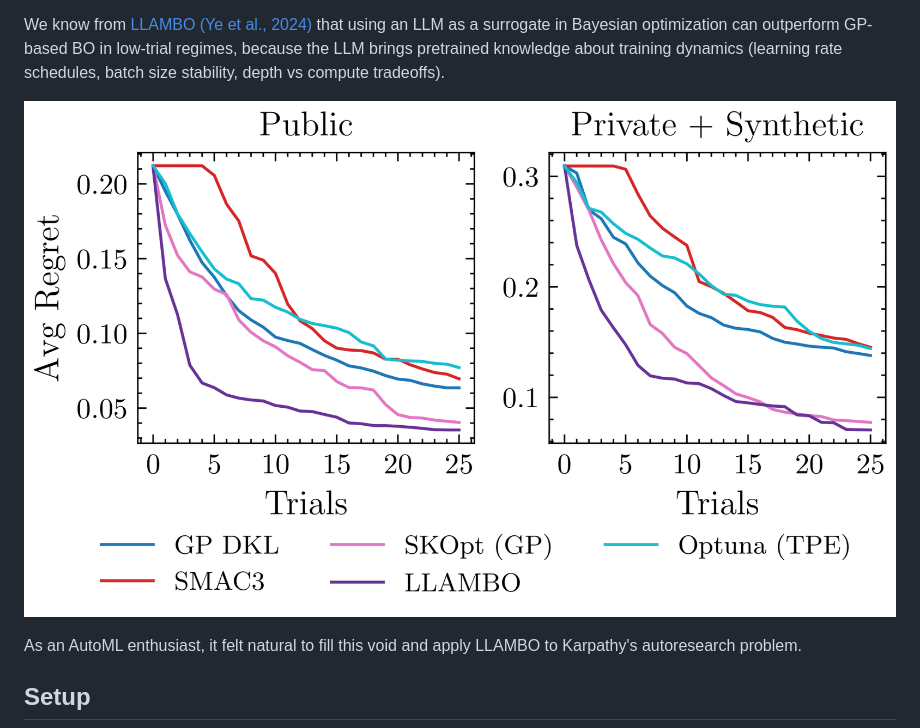
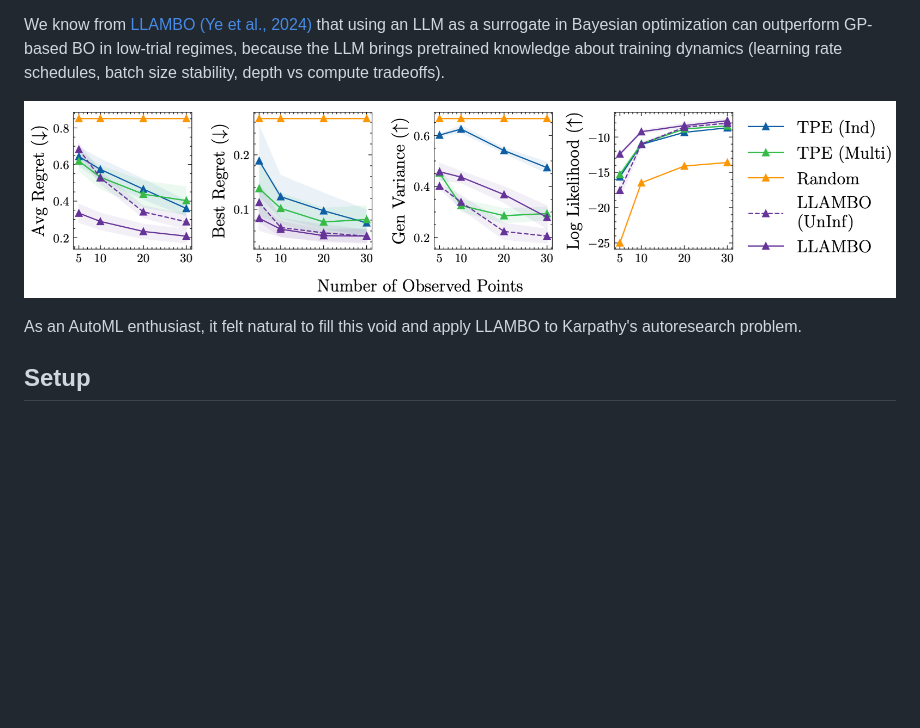
Before and after one commit to ferreirafabio/autoresearch-automl, a Markdown page: README.md, the part around the change. GitHub-like rendering; pictures changed too: assets/llambo_fig6.png (added), assets/llambo_fig8.png (deleted); blank space fills up the shorter version.

Commit message:
Replace LLAMBO figure with correct Figure 6 from PDF

```diff
--- a/README.md
+++ b/README.md
@@ -4,7 +4,7 @@ Karpathy's [autoresearch](https://github.com/karpathy/autoresearch) lets an LLM
 
 We know from [LLAMBO (Ye et al., 2024)](https://arxiv.org/abs/2402.03921) that using an LLM as a surrogate in Bayesian optimization can outperform GP-based BO in low-trial regimes, because the LLM brings pretrained knowledge about training dynamics (learning rate schedules, batch size stability, depth vs compute tradeoffs).
 
-![LLAMBO end-to-end performance (Figure 8 from Ye et al., 2024)](assets/llambo_fig8.png)
+![LLAMBO candidate sampling quality (Figure 6 from Ye et al., 2024)](assets/llambo_fig6.png)
 
 As an AutoML enthusiast, it felt natural to fill this void and apply LLAMBO to Karpathy's autoresearch problem.
 
```
